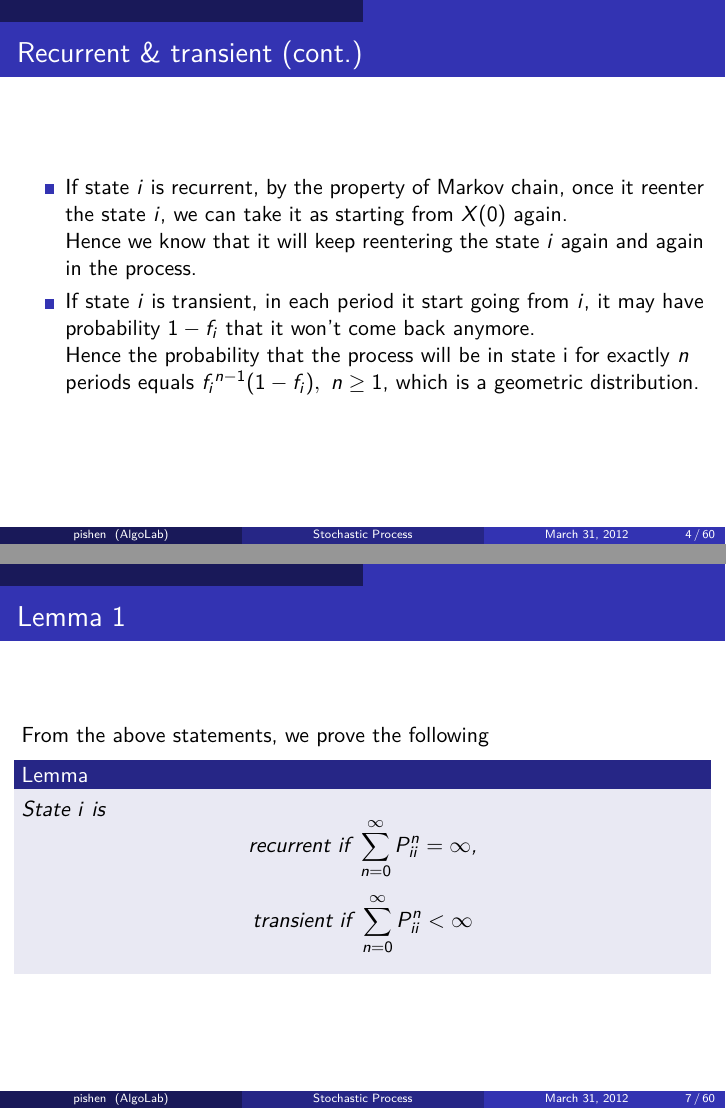
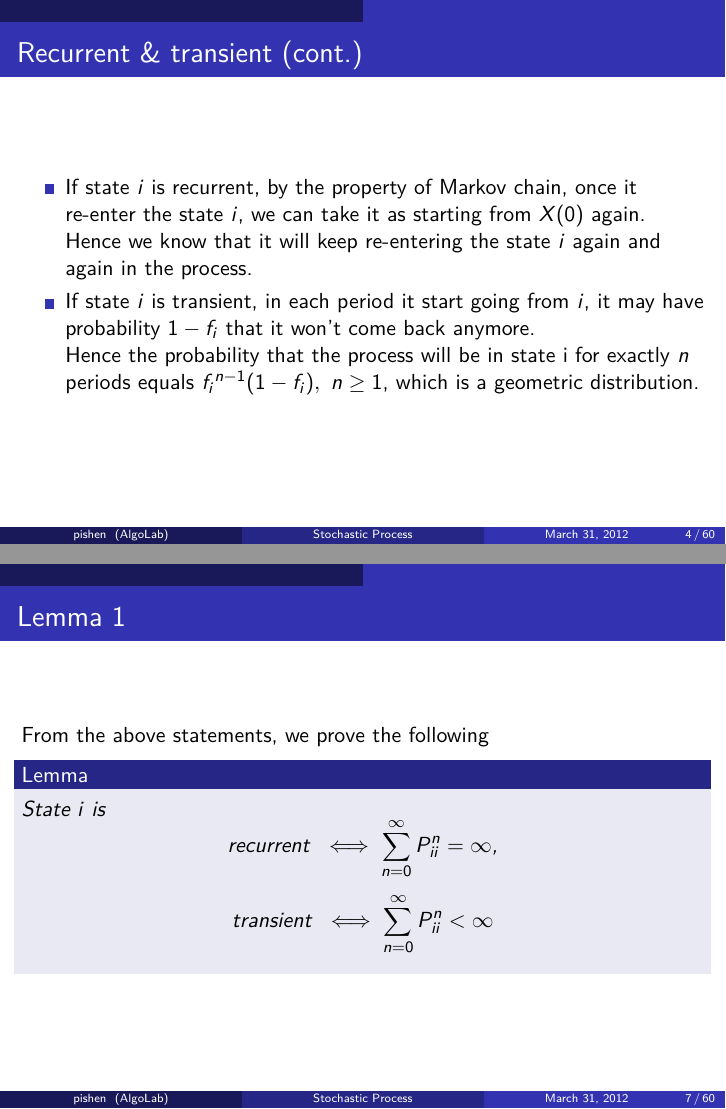
Before and after one commit to pishen/stochastic-process-notes, LaTeX slides (stoc_process_notes.tex): pages 4 and 7 of 60, joined at a grey line. Compiled offline with pdfLaTeX.

Commit message:
fixed by LeoSW

```diff
--- a/stoc_process_notes.tex
+++ b/stoc_process_notes.tex
@@ -3,6 +3,7 @@
 \usepackage[utf8]{inputenc}
 \usepackage{lmodern}
 \usepackage{amsfonts}
+\usepackage{graphicx}
 \newtheorem{ineq}{Inequality}
 \newtheorem{eq}{Equality}
 \newtheorem{target}{Target}
@@ -41,8 +42,8 @@ LeoSW, windker
 \begin{frame}{Recurrent \& transient (cont.)}
 	\begin{itemize}
 	\item If state $i$ is recurrent, by the property of Markov chain,
-		once it reenter the state $i$, we can take it as starting from $X(0)$ again. \\
-		Hence we know that it will keep reentering the state $i$ again and again in the process.
+		once it re-enter the state $i$, we can take it as starting from $X(0)$ again. \\
+		Hence we know that it will keep re-entering the state $i$ again and again in the process.
 	\item If state $i$ is transient, in each period it start going from $i$,
 		it may have probability $1 - f_i$ that it won't come back anymore. \\
 		Hence the probability that the process will be in state i for exactly $n$ periods equals
@@ -80,10 +81,10 @@ LeoSW, windker
 	\begin{lemma}
 	State $i$ is
 	\[
-	\text{recurrent if } \sum_{n=0}^\infty P^n_{ii} = \infty \text{,}
+	\text{recurrent } \iff \sum_{n=0}^\infty P^n_{ii} = \infty \text{,}
 	\]
 	\[
-	\text{transient if } \sum_{n=0}^\infty P^n_{ii} < \infty
+	\text{transient } \iff \sum_{n=0}^\infty P^n_{ii} < \infty
 	\]
 	\end{lemma}
 \end{frame}
```
Also changed, not shown: stoc_process_notes.pdf, stoc_process_notes.tex (4 more changed lines).
